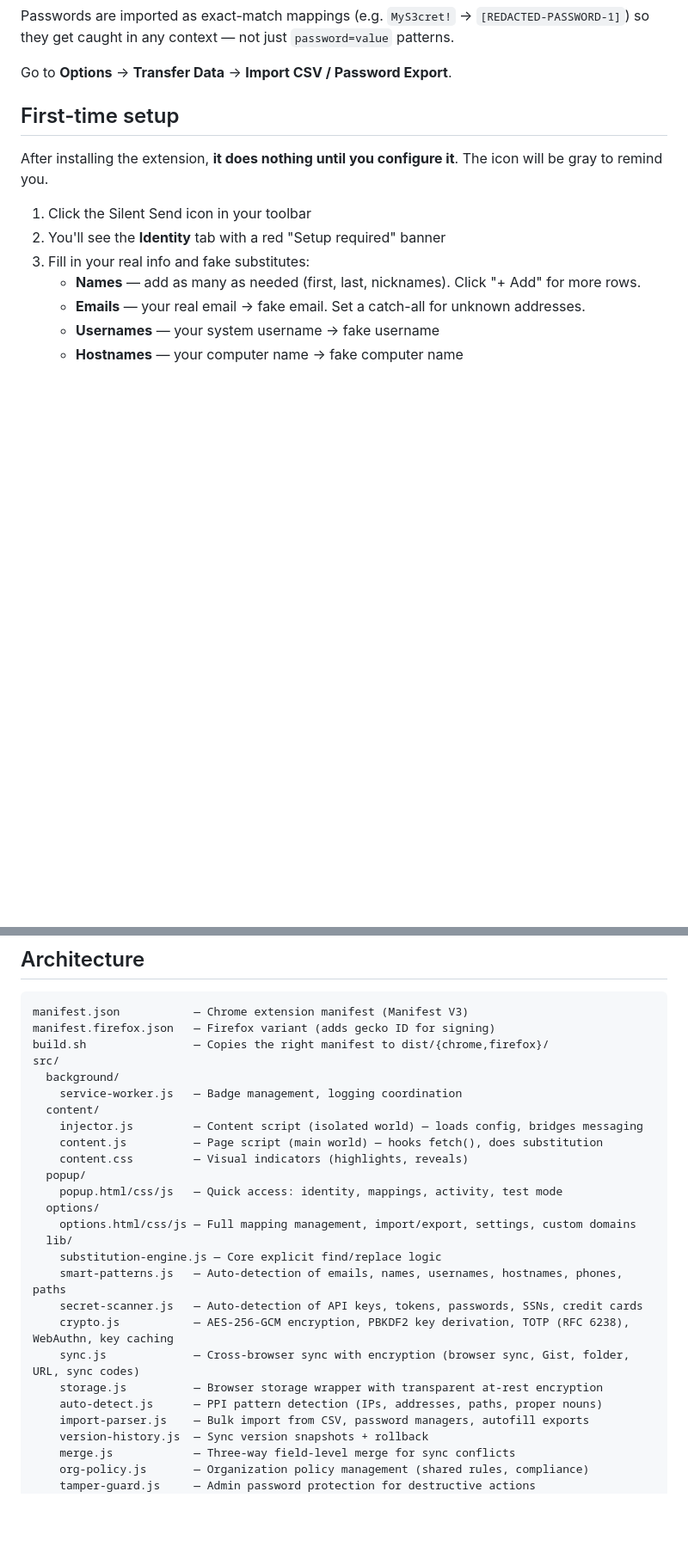
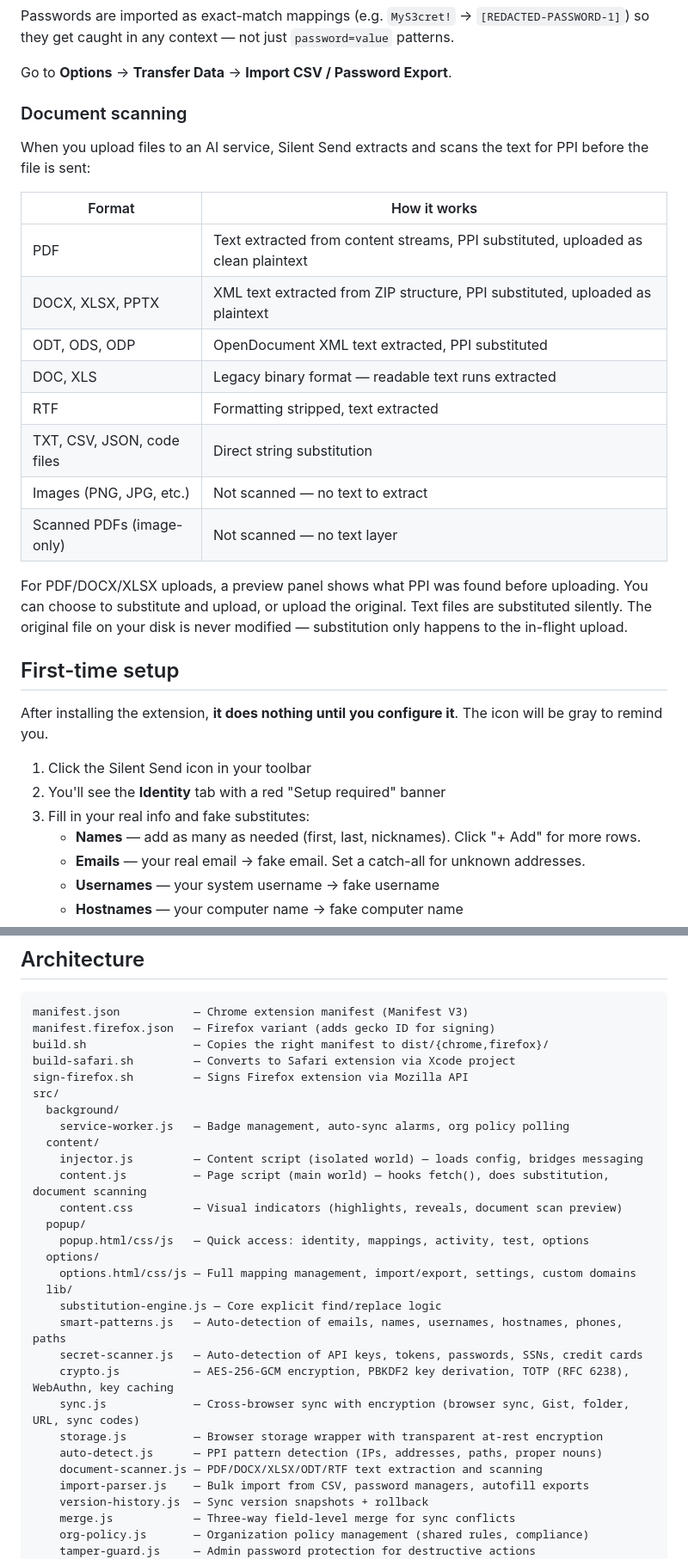
Before and after one commit to outis1one/silent-send, a Markdown page: README.md, 2 parts joined by grey strips. Shown at 86% size. Rendered like a GitHub page; blank space fills up the shorter version.

```diff
--- a/README.md
+++ b/README.md
@@ -89,6 +96,23 @@ Import your existing data from password managers and browser autofill to pre-pop
 Passwords are imported as exact-match mappings (e.g. `MyS3cret!` → `[REDACTED-PASSWORD-1]`) so they get caught in any context — not just `password=value` patterns.
 
 Go to **Options** → **Transfer Data** → **Import CSV / Password Export**.
+
+### Document scanning
+
+When you upload files to an AI service, Silent Send extracts and scans the text for PPI before the file is sent:
+
+| Format | How it works |
+|---|---|
+| PDF | Text extracted from content streams, PPI substituted, uploaded as clean plaintext |
+| DOCX, XLSX, PPTX | XML text extracted from ZIP structure, PPI substituted, uploaded as plaintext |
+| ODT, ODS, ODP | OpenDocument XML text extracted, PPI substituted |
+| DOC, XLS | Legacy binary format — readable text runs extracted |
+| RTF | Formatting stripped, text extracted |
+| TXT, CSV, JSON, code files | Direct string substitution |
+| Images (PNG, JPG, etc.) | Not scanned — no text to extract |
+| Scanned PDFs (image-only) | Not scanned — no text layer |
+
+For PDF/DOCX/XLSX uploads, a preview panel shows what PPI was found before uploading. You can choose to substitute and upload, or upload the original. Text files are substituted silently. The original file on your disk is never modified — substitution only happens to the in-flight upload.
 
 ## First-time setup
 
@@ -278,15 +346,17 @@ For Chrome, you'll need to also grant the extension permission to access the new
 manifest.json           — Chrome extension manifest (Manifest V3)
 manifest.firefox.json   — Firefox variant (adds gecko ID for signing)
 build.sh                — Copies the right manifest to dist/{chrome,firefox}/
+build-safari.sh         — Converts to Safari extension via Xcode project
+sign-firefox.sh         — Signs Firefox extension via Mozilla API
 src/
   background/
-    service-worker.js   — Badge management, logging coordination
+    service-worker.js   — Badge management, auto-sync alarms, org policy polling
   content/
     injector.js         — Content script (isolated world) — loads config, bridges messaging
-    content.js          — Page script (main world) — hooks fetch(), does substitution
-    content.css         — Visual indicators (highlights, reveals)
+    content.js          — Page script (main world) — hooks fetch(), does substitution, document scanning
+    content.css         — Visual indicators (highlights, reveals, document scan preview)
   popup/
-    popup.html/css/js   — Quick access: identity, mappings, activity, test mode
+    popup.html/css/js   — Quick access: identity, mappings, activity, test, options
   options/
     options.html/css/js — Full mapping management, import/export, settings, custom domains
   lib/
@@ -297,6 +367,7 @@ src/
     sync.js             — Cross-browser sync with encryption (browser sync, Gist, folder, URL, sync codes)
     storage.js          — Browser storage wrapper with transparent at-rest encryption
     auto-detect.js      — PPI pattern detection (IPs, addresses, paths, proper nouns)
+    document-scanner.js — PDF/DOCX/XLSX/ODT/RTF text extraction and scanning
     import-parser.js    — Bulk import from CSV, password managers, autofill exports
     version-history.js  — Sync version snapshots + rollback
     merge.js            — Three-way field-level merge for sync conflicts
```
Also changed, not shown: other parts of README.md (+52 -1 lines).
